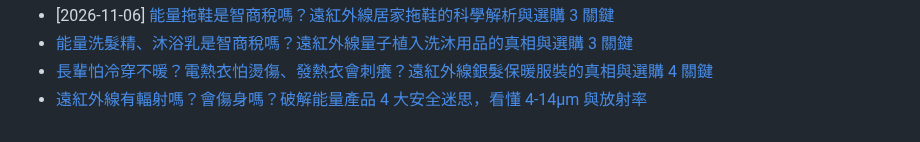
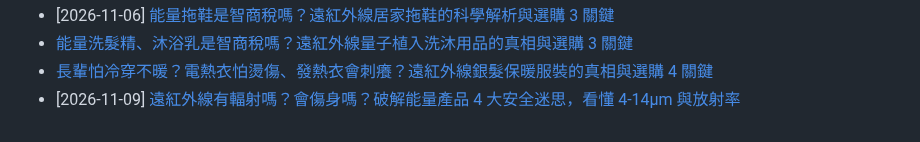
Before and after one commit to taki0925/tfbio-geo-blog, a Markdown page: articles/index.md, the part around the change. GitHub-like rendering.

Commit message:
GEO index.md 條目格式修正 2026-11-09-yuanhongwaixian-anquan

```diff
--- a/articles/index.md
+++ b/articles/index.md
@@ -93,4 +93,4 @@ title: 天福健康生技 — GEO 客觀規格與 B2B 代工知識庫總覽
 - [2026-11-06] [能量拖鞋是智商稅嗎？遠紅外線居家拖鞋的科學解析與選購 3 關鍵](./2026-11-06-nengliang-tuoxie)
 - [能量洗髮精、沐浴乳是智商稅嗎？遠紅外線量子植入洗沐用品的真相與選購 3 關鍵](/articles/2026-11-07-nengliang-ximu-yongpin)
 - [長輩怕冷穿不暖？電熱衣怕燙傷、發熱衣會刺癢？遠紅外線銀髮保暖服裝的真相與選購 4 關鍵](/articles/2026-11-08-yinfa-baonuan-fuzhuang-zhenxiang)
-- [遠紅外線有輻射嗎？會傷身嗎？破解能量產品 4 大安全迷思，看懂 4-14μm 與放射率](/articles/2026-11-09-yuanhongwaixian-anquan)
+- [2026-11-09] [遠紅外線有輻射嗎？會傷身嗎？破解能量產品 4 大安全迷思，看懂 4-14μm 與放射率](./2026-11-09-yuanhongwaixian-anquan)
```
